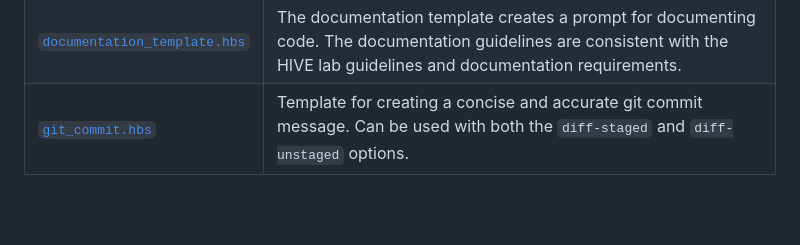
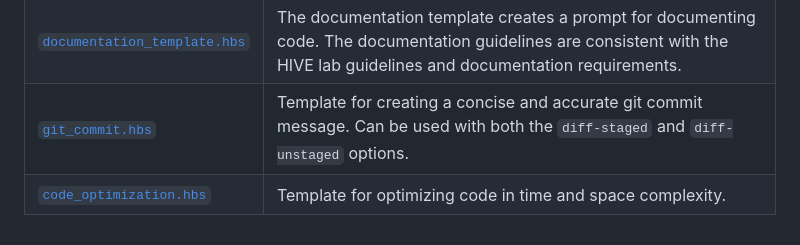
Before and after one commit to seankim658/codeprompts, a Markdown page: README.md, the part around the change. Drawn GitHub-style; blank space fills up the shorter version.

Commit message:
update templates table

```diff
--- a/README.md
+++ b/README.md
@@ -140,3 +140,4 @@ Currently, the included pre-defined templates are:
 | [`default_template.hbs`](./src/templates/default_template.hbs)             | This is a simple default template that will structure your project path, source tree, and code blocks.                                                                     |
 | [`documentation_template.hbs`](./src/templates/documentation_template.hbs) | The documentation template creates a prompt for documenting code. The documentation guidelines are consistent with the HIVE lab guidelines and documentation requirements. |
 | [`git_commit.hbs`](./src/templates/git_commit.hbs)                         | Template for creating a concise and accurate git commit message. Can be used with both the `diff-staged` and `diff-unstaged` options.                                      |
+| [`code_optimization.hbs`](./src/templates/code_optimization.hbs) | Template for optimizing code in time and space complexity. |
```
